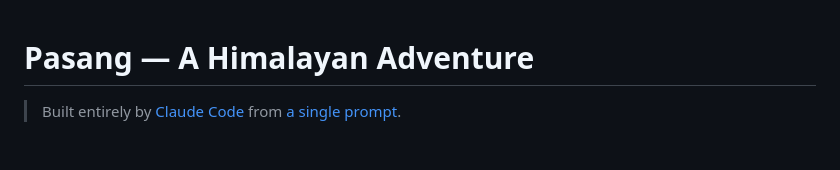
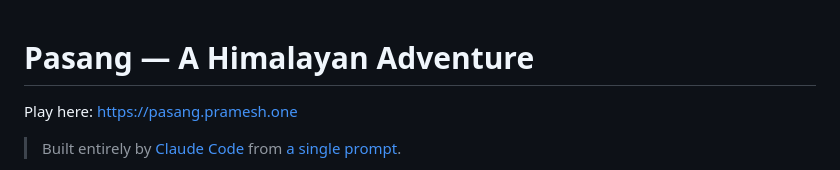
Before and after one commit to prmsregmi/Pasang, a Markdown page: README.md, the part around the change. GitHub-like rendering; blank space fills up the shorter version.

```diff
--- a/README.md
+++ b/README.md
@@ -1,4 +1,5 @@
 # Pasang — A Himalayan Adventure
+Play here: https://pasang.pramesh.one
 
 > Built entirely by [Claude Code](https://claude.ai/code) from [a single prompt](prompt.md).
 
```
